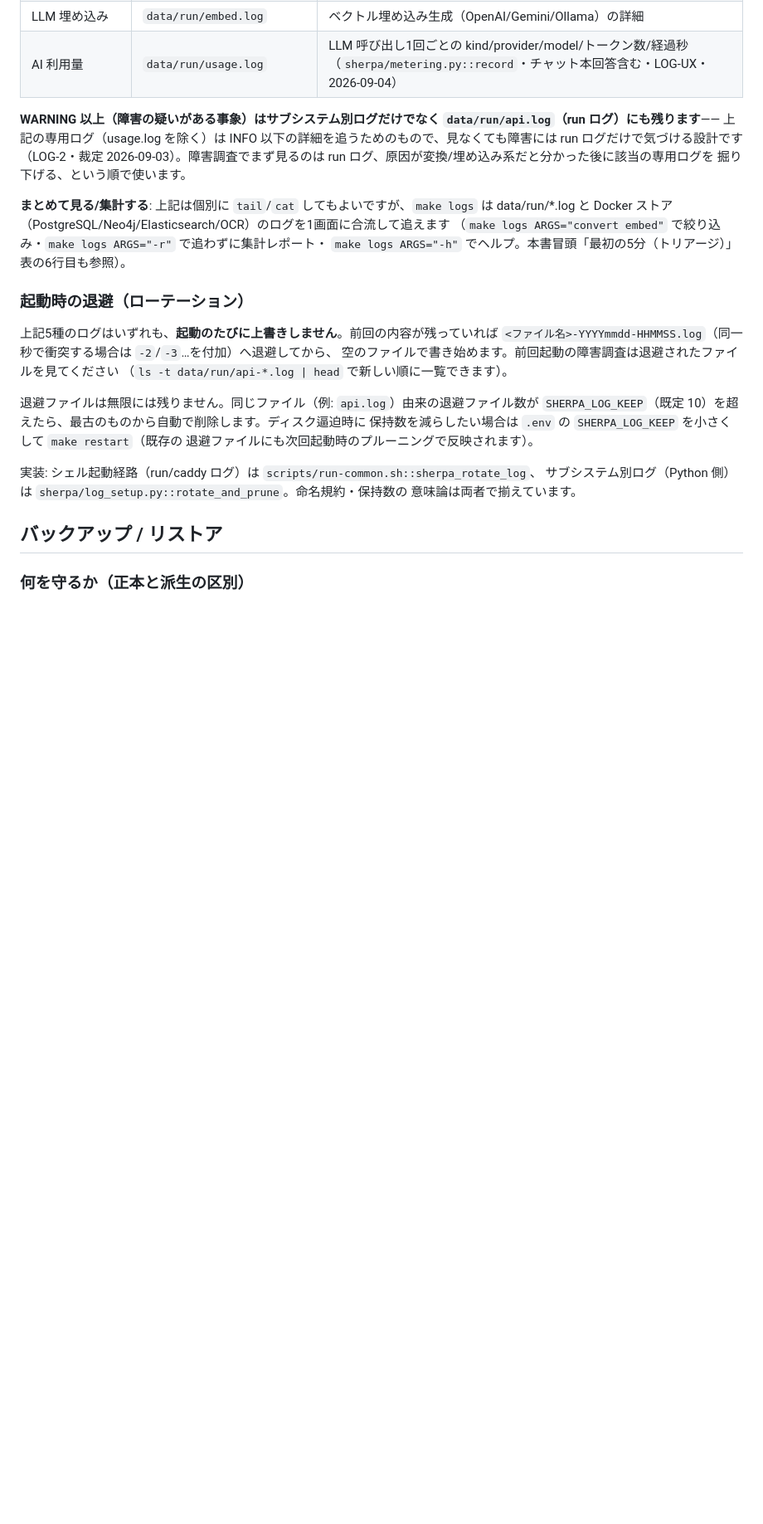
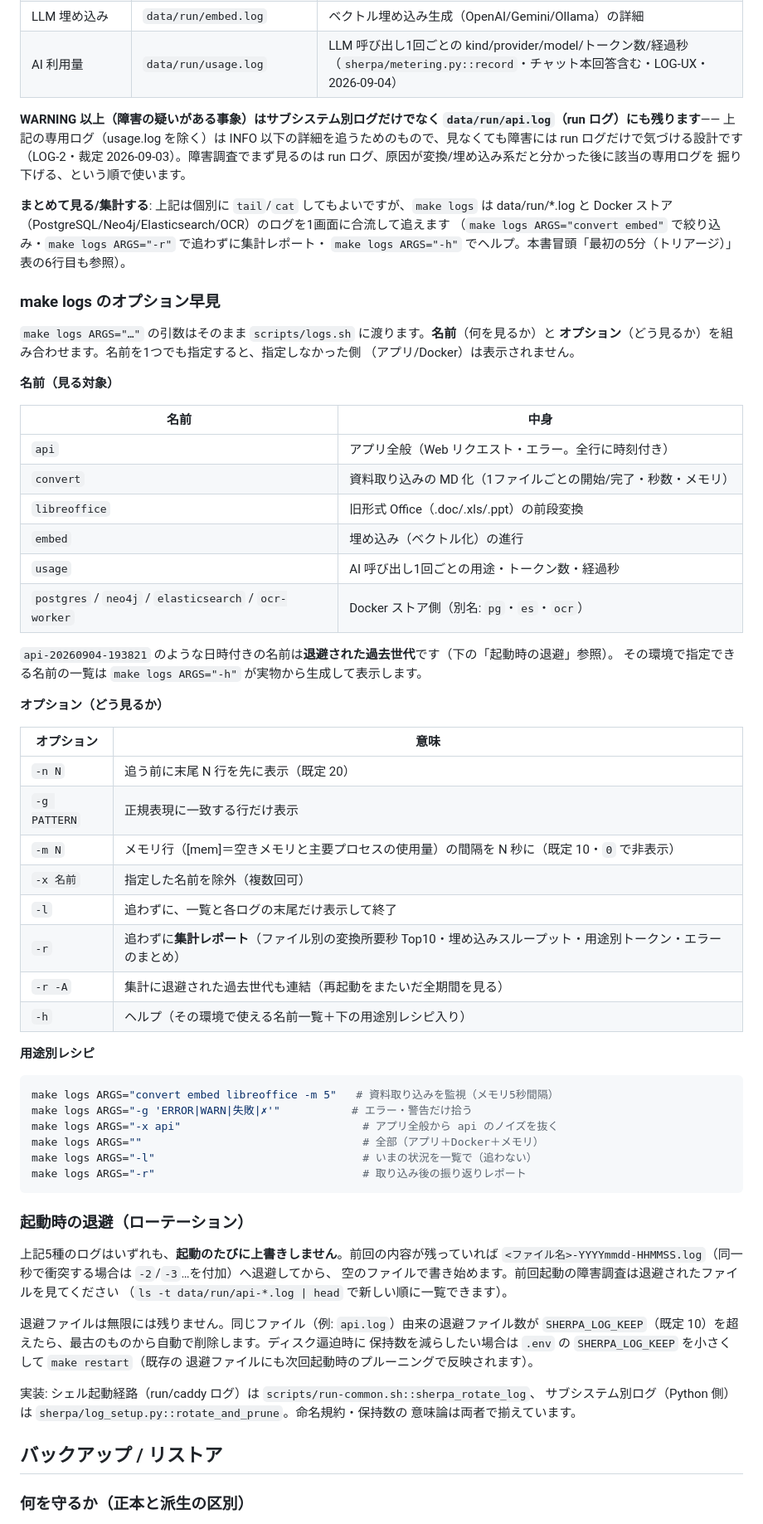
Before and after one commit to tudoumono/Sherpa, a Markdown page: docs/manual/41-運用Runbook.md, the part around the change. Shown at 83% size. GitHub-like rendering; blank space fills up the shorter version.

Commit message:
docs: make logs オプション早見の追加

````diff
--- a/docs/manual/41-運用Runbook.md
+++ b/docs/manual/41-運用Runbook.md
@@ -339,6 +339,50 @@ Docker ストア（PostgreSQL/Neo4j/Elasticsearch/OCR）のログを1画面に
 （`make logs ARGS="convert embed"` で絞り込み・`make logs ARGS="-r"` で追わずに集計レポート・
 `make logs ARGS="-h"` でヘルプ。本書冒頭「最初の5分（トリアージ）」表の6行目も参照）。
 
+### make logs のオプション早見
+
+`make logs ARGS="…"` の引数はそのまま `scripts/logs.sh` に渡ります。**名前**（何を見るか）と
+**オプション**（どう見るか）を組み合わせます。名前を1つでも指定すると、指定しなかった側
+（アプリ/Docker）は表示されません。
+
+**名前（見る対象）**
+
+| 名前 | 中身 |
+|---|---|
+| `api` | アプリ全般（Web リクエスト・エラー。全行に時刻付き） |
+| `convert` | 資料取り込みの MD 化（1ファイルごとの開始/完了・秒数・メモリ） |
+| `libreoffice` | 旧形式 Office（.doc/.xls/.ppt）の前段変換 |
+| `embed` | 埋め込み（ベクトル化）の進行 |
+| `usage` | AI 呼び出し1回ごとの用途・トークン数・経過秒 |
+| `postgres` / `neo4j` / `elasticsearch` / `ocr-worker` | Docker ストア側（別名: `pg`・`es`・`ocr`） |
+
+`api-20260904-193821` のような日時付きの名前は**退避された過去世代**です（下の「起動時の退避」参照）。
+その環境で指定できる名前の一覧は `make logs ARGS="-h"` が実物から生成して表示します。
+
+**オプション（どう見るか）**
+
+| オプション | 意味 |
+|---|---|
+| `-n N` | 追う前に末尾 N 行を先に表示（既定 20） |
+| `-g PATTERN` | 正規表現に一致する行だけ表示 |
+| `-m N` | メモリ行（[mem]＝空きメモリと主要プロセスの使用量）の間隔を N 秒に（既定 10・`0` で非表示） |
+| `-x 名前` | 指定した名前を除外（複数回可） |
+| `-l` | 追わずに、一覧と各ログの末尾だけ表示して終了 |
+| `-r` | 追わずに**集計レポート**（ファイル別の変換所要秒 Top10・埋め込みスループット・用途別トークン・エラーのまとめ） |
+| `-r -A` | 集計に退避された過去世代も連結（再起動をまたいだ全期間を見る） |
+| `-h` | ヘルプ（その環境で使える名前一覧＋下の用途別レシピ入り） |
+
+**用途別レシピ**
+
+```bash
+make logs ARGS="convert embed libreoffice -m 5"   # 資料取り込みを監視（メモリ5秒間隔）
+make logs ARGS="-g 'ERROR|WARN|失敗|✗'"           # エラー・警告だけ拾う
+make logs ARGS="-x api"                            # アプリ全般から api のノイズを抜く
+make logs ARGS=""                                  # 全部（アプリ＋Docker＋メモリ）
+make logs ARGS="-l"                                # いまの状況を一覧で（追わない）
+make logs ARGS="-r"                                # 取り込み後の振り返りレポート
+```
+
 ### 起動時の退避（ローテーション）
 
 上記5種のログはいずれも、**起動のたびに上書きしません**。前回の内容が残っていれば
````
